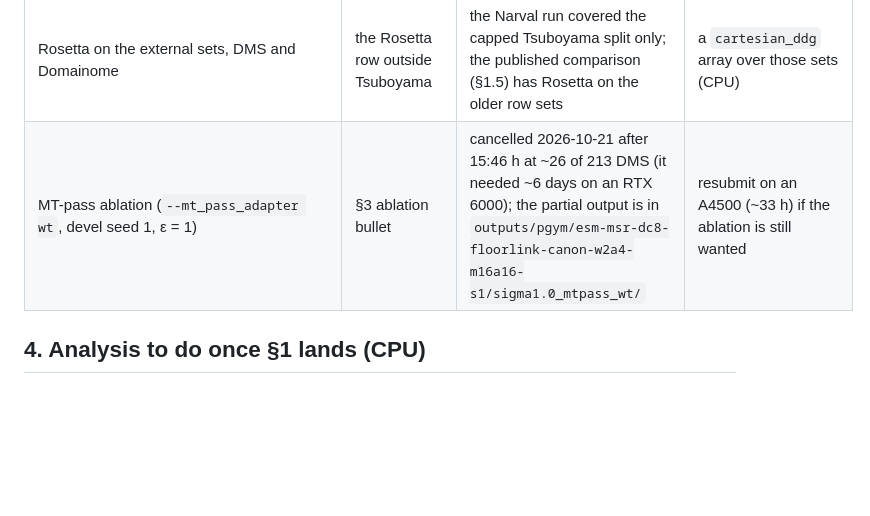
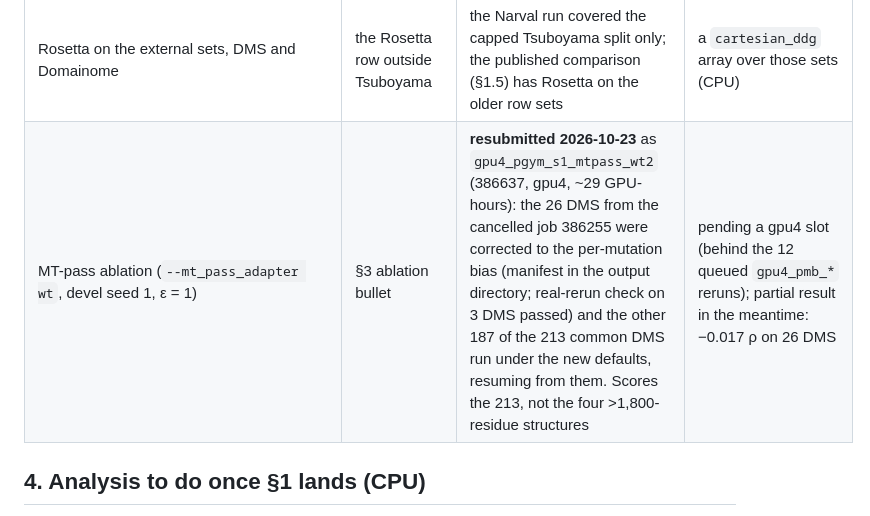
Before and after one commit to SKTeamLab/esm-msr, a Markdown page: docs/OUTSTANDING_EXPERIMENTS.md, the part around the change. GitHub-like rendering; blank space fills up the shorter version.

```diff
--- a/docs/OUTSTANDING_EXPERIMENTS.md
+++ b/docs/OUTSTANDING_EXPERIMENTS.md
@@ -82,7 +82,7 @@ asked for, so nothing else was added.
 | **ESM3 through Forge: the gaps its stored runs leave** | small lacks GB1 and Domainome; medium lacks GRB2 binding, MYO, ESTA, GB1 and Domainome; large lacks GB1 | paid, rate-limited API; the earlier runs were never completed. (S461, K2369 and PTMUL-D are *not* gaps any more: they are scored from their parent sets.) | a Forge key and budget; ESM3-small-open at ε = 0 covers the open model locally |
 | ~~SPURS (both models) and ProteinMPNN on mutant-background Tsuboyama libraries~~ | **done 2026-10-23** | adapters patched (parsed sequence overwritten with the corrected `ref_seq`), reruns 386549–386551 on gpu4; validated: no NaN, wild-type-background rows bit-identical to the old files, mutant-background libraries at Spearman 0.70–0.87 (SPURS) and 0.44–0.70 (ProteinMPNN). The SPURS single-model output first landed in a mislabelled directory (empty `--tag` through `--export`) and was installed after validation; `run_model.py` now rejects such tags | – |
 | Rosetta on the external sets, DMS and Domainome | the Rosetta row outside Tsuboyama | the Narval run covered the capped Tsuboyama split only; the published comparison (§1.5) has Rosetta on the older row sets | a `cartesian_ddg` array over those sets (CPU) |
-| MT-pass ablation (`--mt_pass_adapter wt`, devel seed 1, ε = 1) | §3 ablation bullet | cancelled 2026-10-21 after 15:46 h at ~26 of 213 DMS (it needed ~6 days on an RTX 6000); the partial output is in `outputs/pgym/esm-msr-dc8-floorlink-canon-w2a4-m16a16-s1/sigma1.0_mtpass_wt/` | resubmit on an A4500 (~33 h) if the ablation is still wanted |
+| MT-pass ablation (`--mt_pass_adapter wt`, devel seed 1, ε = 1) | §3 ablation bullet | **resubmitted 2026-10-23** as `gpu4_pgym_s1_mtpass_wt2` (386637, gpu4, ~29 GPU-hours): the 26 DMS from the cancelled job 386255 were corrected to the per-mutation bias (manifest in the output directory; real-rerun check on 3 DMS passed) and the other 187 of the 213 common DMS run under the new defaults, resuming from them. Scores the 213, not the four >1,800-residue structures | pending a gpu4 slot (behind the 12 queued `gpu4_pmb_*` reruns); partial result in the meantime: −0.017 ρ on 26 DMS |
 
 ## 4. Analysis to do once §1 lands (CPU)
 
```
Also changed, not shown: docs/BENCHMARKS_OCT2026.md (+5 -2 lines), docs/GPU4_INFERENCE_LEDGER.md (+3 -2 lines).
